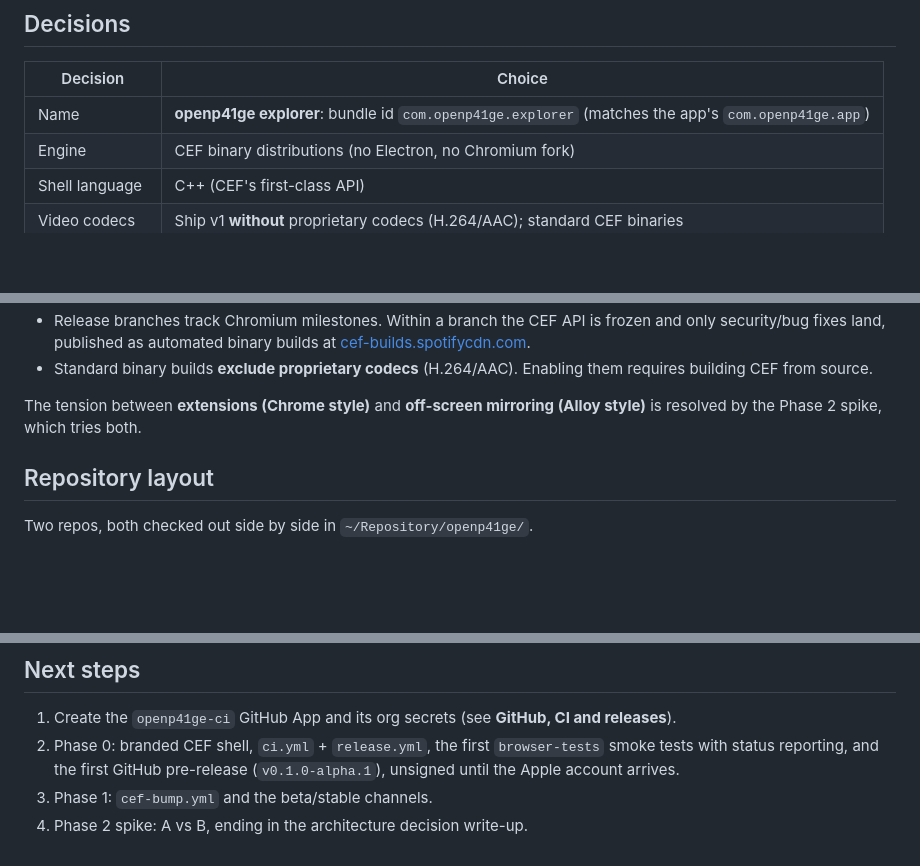
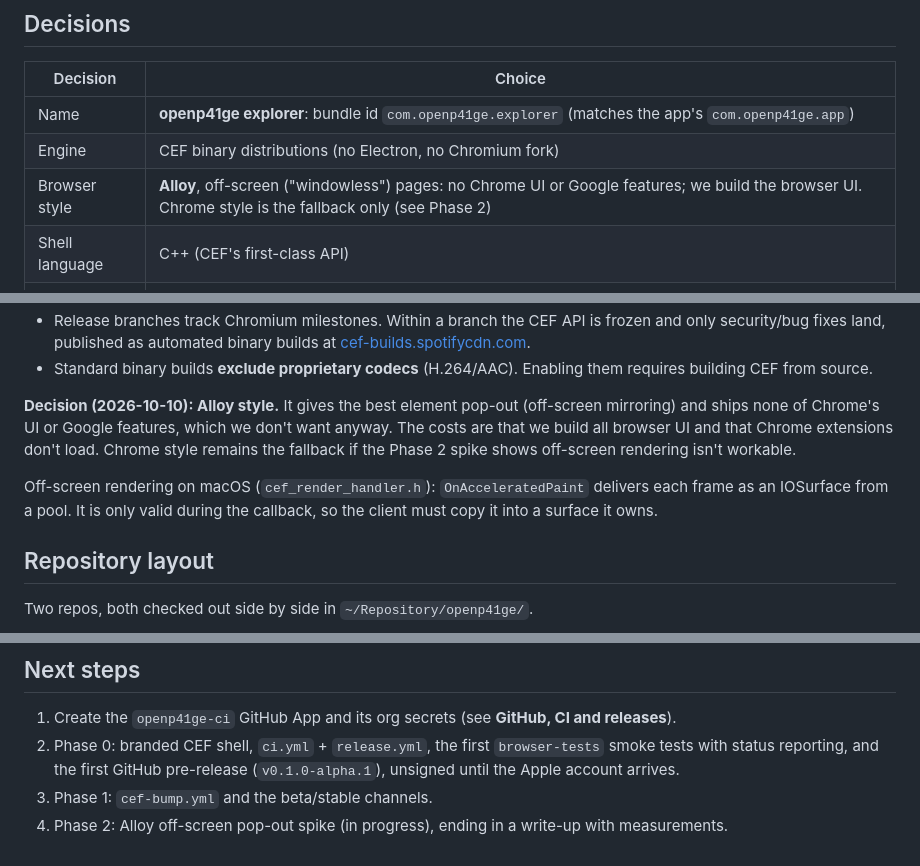
Before and after one commit to openp41ge/browser, a Markdown page: PLAN.md, 3 parts joined by grey strips. GitHub-like rendering; blank space fills up the shorter version.

Commit message:
docs: choose Alloy off-screen pages; Phase 2 becomes an Alloy pop-out spike
Co-Authored-By: Claude Opus 5.5 <noreply@anthropic.com>

```diff
--- a/PLAN.md
+++ b/PLAN.md
@@ -29,6 +29,7 @@ web extension (currently `~/Repository/internet-utility-belt`).
 |---|---|
 | Name | **openp41ge explorer**: bundle id `com.openp41ge.explorer` (matches the app's `com.openp41ge.app`) |
 | Engine | CEF binary distributions (no Electron, no Chromium fork) |
+| Browser style | **Alloy**, off-screen ("windowless") pages: no Chrome UI or Google features; we build the browser UI. Chrome style is the fallback only (see Phase 2) |
 | Shell language | C++ (CEF's first-class API) |
 | Video codecs | Ship v1 **without** proprietary codecs (H.264/AAC); standard CEF binaries |
 | Platforms | macOS on Apple Silicon first; others later |
@@ -82,8 +83,15 @@ As of CEF M128+ (see [CEF issue #3685](https://github.com/chromiumembedded/cef/i
 - Standard binary builds **exclude proprietary codecs** (H.264/AAC). Enabling
   them requires building CEF from source.
 
-The tension between **extensions (Chrome style)** and **off-screen mirroring
-(Alloy style)** is resolved by the Phase 2 spike, which tries both.
+**Decision (2026-10-10): Alloy style.** It gives the best element pop-out
+(off-screen mirroring) and ships none of Chrome's UI or Google features, which
+we don't want anyway. The costs are that we build all browser UI and that
+Chrome extensions don't load. Chrome style remains the fallback if the
+Phase 2 spike shows off-screen rendering isn't workable.
+
+Off-screen rendering on macOS (`cef_render_handler.h`): `OnAcceleratedPaint`
+delivers each frame as an IOSurface from a pool. It is only valid during the
+callback, so the client must copy it into a surface it owns.
 
 ## Repository layout
 
@@ -459,4 +472,5 @@ for macOS windowing); not Chromium internals unless Phase 7 happens.
    `browser-tests` smoke tests with status reporting, and the first GitHub
    pre-release (`v0.1.0-alpha.1`), unsigned until the Apple account arrives.
 3. Phase 1: `cef-bump.yml` and the beta/stable channels.
-4. Phase 2 spike: A vs B, ending in the architecture decision write-up.
+4. Phase 2: Alloy off-screen pop-out spike (in progress), ending in a
+   write-up with measurements.
```
Also changed, not shown: other parts of PLAN.md (+73 -68 lines).
